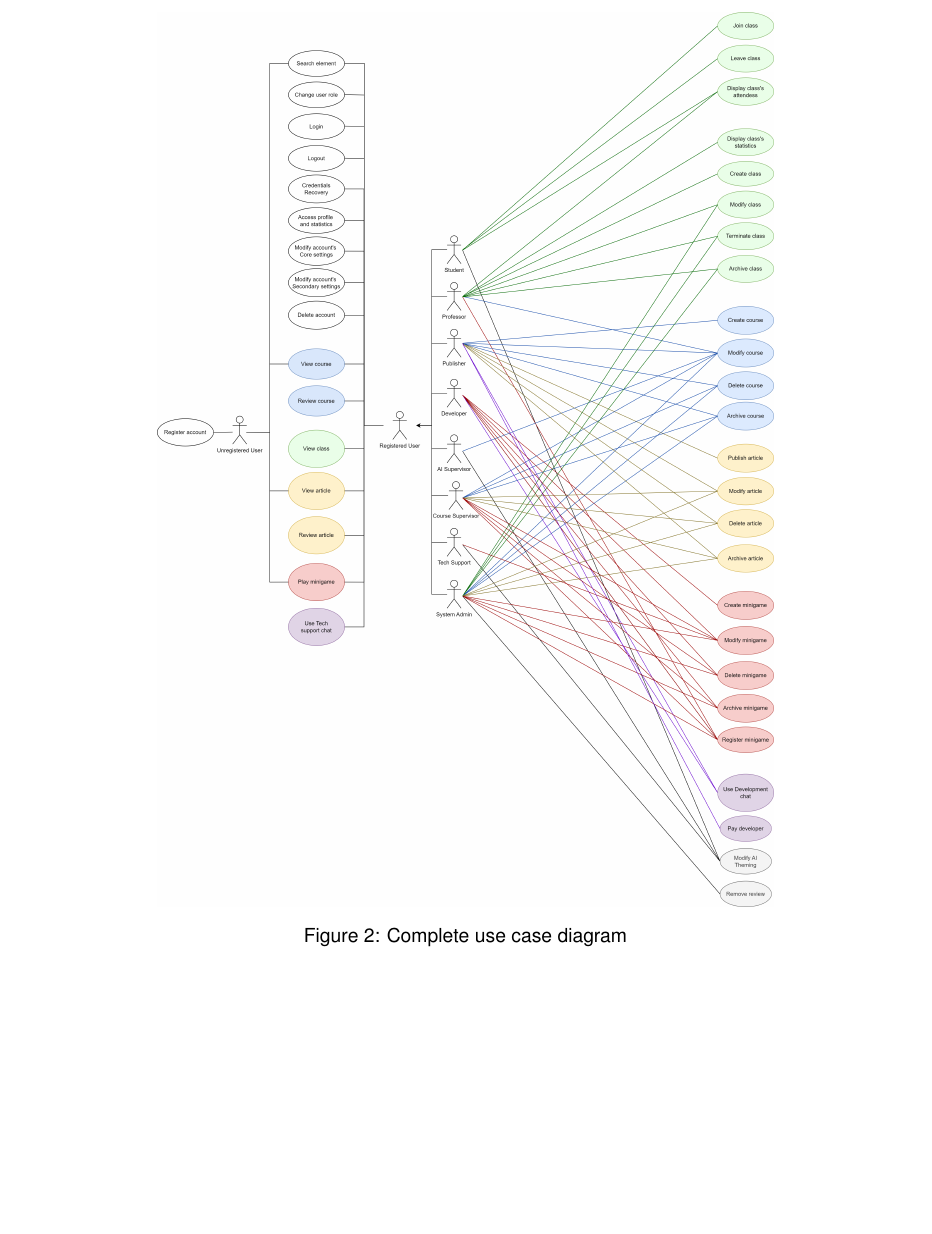
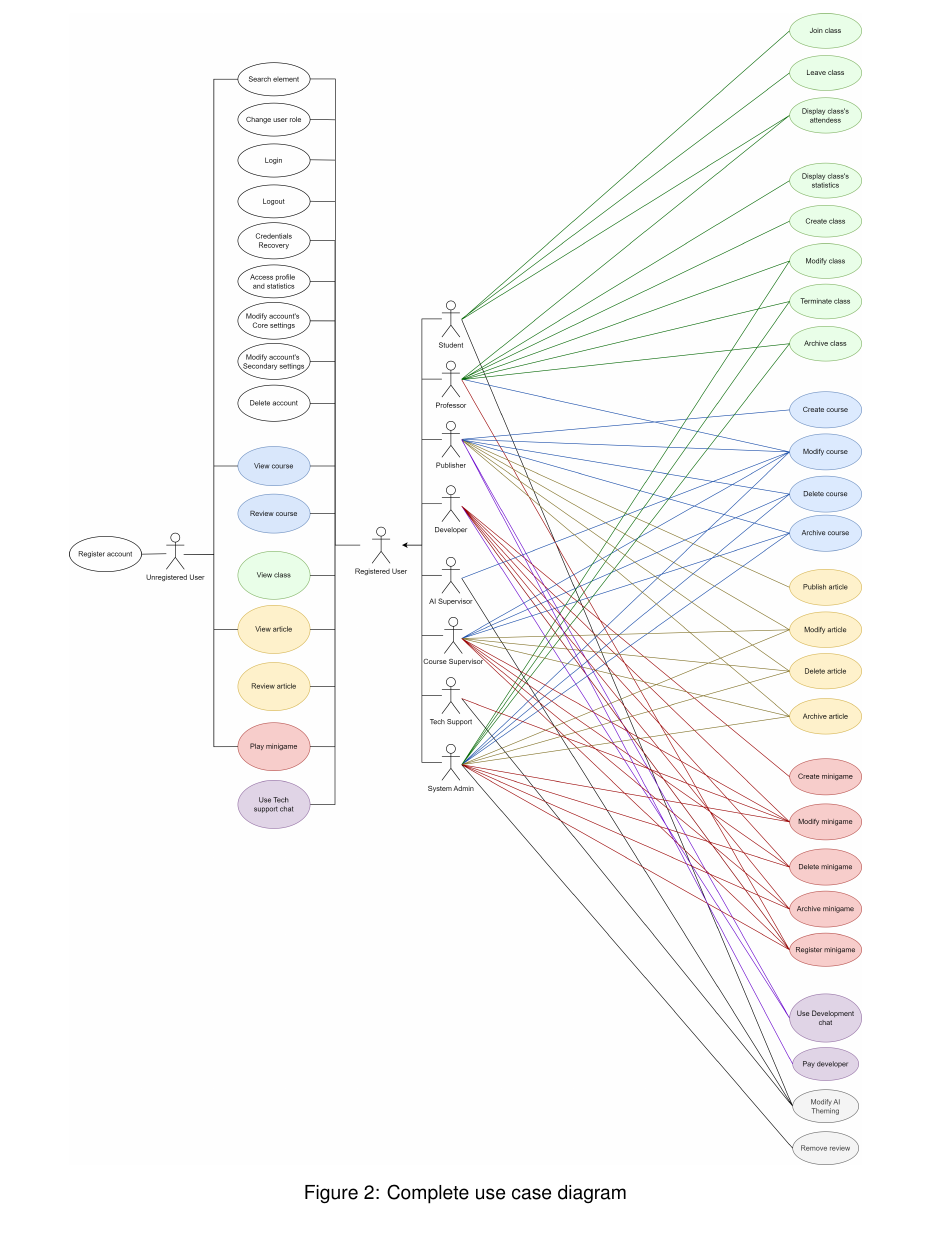
Before and after one commit to anhtuduong/RadiantIQ-test, a LaTeX document (deliverables/D1/main.tex, which reads deliverables/D1/sections/usecases.tex): part of page 34 of 44, cut so that both start at the same text. Compiled offline with pdfLaTeX.

Commit message:
fix: resize usecase diagram

```diff
--- a/deliverables/D1/sections/usecases.tex
+++ b/deliverables/D1/sections/usecases.tex
@@ -1044,9 +1044,9 @@ The following are the 42 use case tables.
 
 \newpage
 \subsection{Diagrams}
-\begin{figure}[h]
+\begin{figure}[H]
 	\centering
-	\includegraphics[width=0.7\textwidth]{images/usecase-diagram.png}
+	\includegraphics[width=0.9\textwidth]{images/usecase-diagram.png}
 	\caption{Complete use case diagram}
 	\label{fig:usecase-diagram}
 \end{figure}
```
Also changed, not shown: deliverables/D1/sections/usecases.tex (4 more changed lines).
